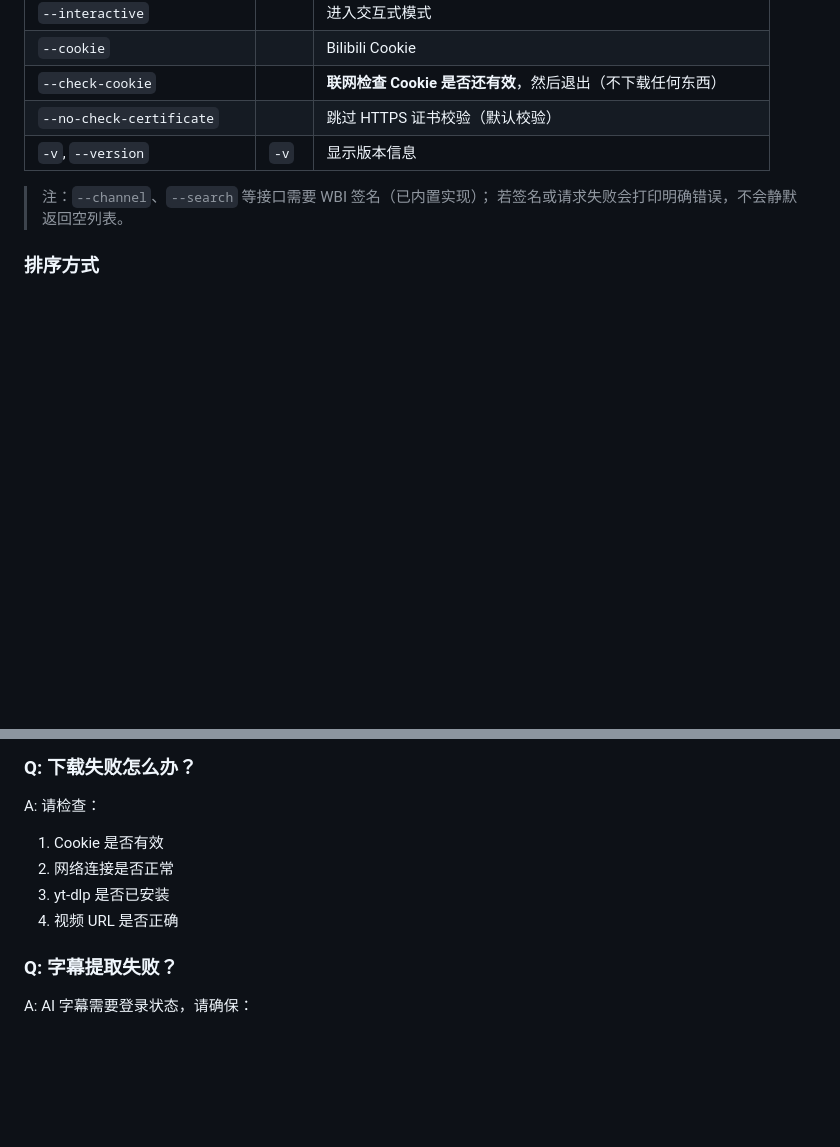
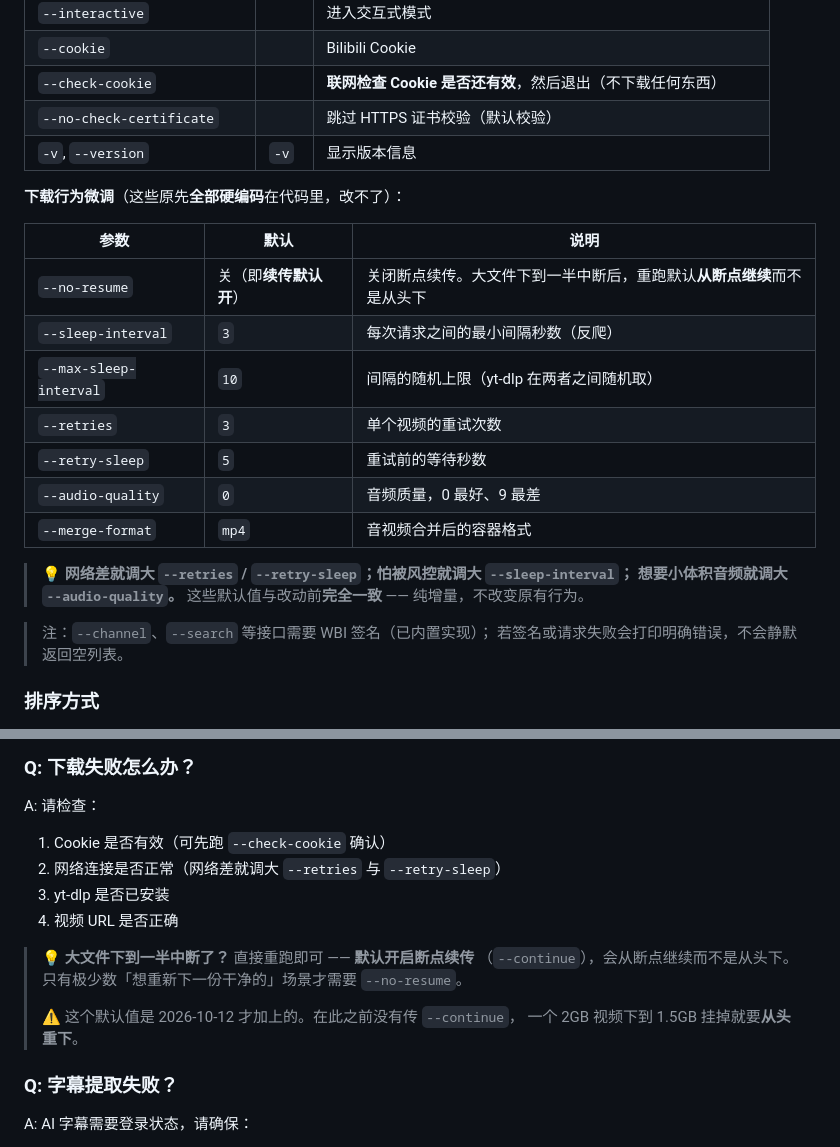
Before and after one commit to wqaila/Isla2, a Markdown page: zjy5/bilibili_downloader/README.md, 2 parts joined by grey strips. GitHub-like rendering; blank space fills up the shorter version.

Commit message:
docs(zjy5): 说明下载行为微调参数与断点续传
【bilibili_downloader/README.md】
- 参数表新增「下载行为微调」小节，列出 7 个新参数与默认值，
  并说明「原来全部硬编码」
- 附使用建议：网络差调大 `--retries`/`--retry-sleep`、
  怕风控调大 `--sleep-interval`、想要小体积音频调大 `--audio-quality`
- 「下载失败怎么办」补断点续传说明：大文件中断直接重跑即可，
  并标注这个默认值是 2026-10-12 才加的（此前会从头重下）

【测试数量同步】
`zjy5/README.md` 两处、`chibtaici/README.md` 一处：
9 脚本 / 70 用例 → **10 脚本 / 92 用例**；脚本表补 `test_downloader_args.py` 一行。

```diff
--- a/zjy5/bilibili_downloader/README.md
+++ b/zjy5/bilibili_downloader/README.md
@@ -147,6 +147,22 @@ python -m bilibili_downloader --interactive
 | `--no-check-certificate` | | 跳过 HTTPS 证书校验（默认校验） |
 | `-v`, `--version` | `-v` | 显示版本信息 |
 
+**下载行为微调**（这些原先**全部硬编码**在代码里，改不了）：
+
+| 参数 | 默认 | 说明 |
+|------|------|------|
+| `--no-resume` | 关（即**续传默认开**） | 关闭断点续传。大文件下到一半中断后，重跑默认**从断点继续**而不是从头下 |
+| `--sleep-interval` | `3` | 每次请求之间的最小间隔秒数（反爬） |
+| `--max-sleep-interval` | `10` | 间隔的随机上限（yt-dlp 在两者之间随机取） |
+| `--retries` | `3` | 单个视频的重试次数 |
+| `--retry-sleep` | `5` | 重试前的等待秒数 |
+| `--audio-quality` | `0` | 音频质量，0 最好、9 最差 |
+| `--merge-format` | `mp4` | 音视频合并后的容器格式 |
+
+> 💡 **网络差就调大 `--retries` / `--retry-sleep`；怕被风控就调大 `--sleep-interval`；
+> 想要小体积音频就调大 `--audio-quality`。**
+> 这些默认值与改动前**完全一致** —— 纯增量，不改变原有行为。
+
 > 注：`--channel`、`--search` 等接口需要 WBI 签名（已内置实现）；
 > 若签名或请求失败会打印明确错误，不会静默返回空列表。
 
@@ -291,10 +307,17 @@ Cookie 文件格式（Netscape 格式）：
 ### Q: 下载失败怎么办？
 
 A: 请检查：
-1. Cookie 是否有效
-2. 网络连接是否正常
+1. Cookie 是否有效（可先跑 `--check-cookie` 确认）
+2. 网络连接是否正常（网络差就调大 `--retries` 与 `--retry-sleep`）
 3. yt-dlp 是否已安装
 4. 视频 URL 是否正确
+
+> 💡 **大文件下到一半中断了？** 直接重跑即可 —— **默认开启断点续传**
+> （`--continue`），会从断点继续而不是从头下。
+> 只有极少数「想重新下一份干净的」场景才需要 `--no-resume`。
+>
+> ⚠️ 这个默认值是 2026-10-12 才加上的。在此之前没有传 `--continue`，
+> 一个 2GB 视频下到 1.5GB 挂掉就要**从头重下**。
 
 ### Q: 字幕提取失败？
 
```
Also changed, not shown: zjy5/README.md (+2 -2 lines), zjy5/chibtaici/README.md (+2 -1 lines).
